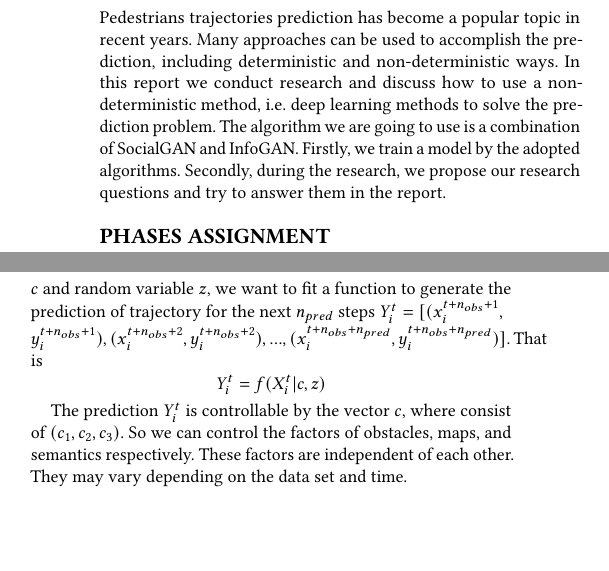
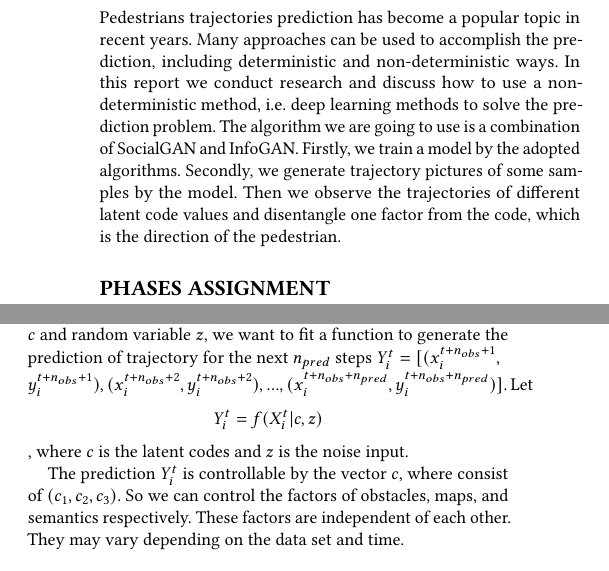
Before and after one commit to charlietianx/pedestrian-trajectory-pred, a LaTeX paper (Report/report.tex, which reads Report/Sections/Abstract.tex, Report/Sections/Phase-1/Problem-Statement.tex): two parts of the columns of pages 1 and 2 of 6, joined at a grey line, cut so that both start at the same text, the shorter picture padded with empty space. Compiled offline with pdfLaTeX.

Commit message:
change abstract and problem statement

```diff
--- a/Report/Sections/Abstract.tex
+++ b/Report/Sections/Abstract.tex
@@ -1 +1 @@
-Pedestrians trajectories prediction has become a popular topic in recent years. Many approaches can be used to accomplish the prediction, including deterministic and non-deterministic ways. In this report we conduct research and discuss how to use a non-deterministic method, i.e. deep learning methods to solve the prediction problem. The algorithm we are going to use is a combination of SocialGAN and InfoGAN. Firstly, we train a model by the adopted algorithms. Secondly, during the research, we propose our research questions and try to answer them in the report.
+Pedestrians trajectories prediction has become a popular topic in recent years. Many approaches can be used to accomplish the prediction, including deterministic and non-deterministic ways. In this report we conduct research and discuss how to use a non-deterministic method, i.e. deep learning methods to solve the prediction problem. The algorithm we are going to use is a combination of SocialGAN and InfoGAN. Firstly, we train a model by the adopted algorithms. Secondly, we generate trajectory pictures of some samples by the model. Then we observe the trajectories of different latent code values and disentangle one factor from the code, which is the direction of the pedestrian.
--- a/Report/Sections/Phase-1/Problem-Statement.tex
+++ b/Report/Sections/Phase-1/Problem-Statement.tex
@@ -1,7 +1,7 @@
 In this paper, our goal is to develop a controllable generative model to predict pedestrian trajectories.
 Consider the problem of predicting the future trajectory of each pedestrian. Let $(x_i^t, y_i^t)$ denote the position of the $i$ pedestrian at time $t$, and a sequence of coordinates  $[(x_i^{t}, y_i^{t}), (x_i^{t+1}, y_i^{t+1}), ..., (x_i^{t+n}, y_i^{t+n})]$ denote the trajectory of pedestrians from time $t$ to $t+n$.
 
-Given the observed trajectory of $n_{obs}$ steps $X_i^t = [(x_i^{t}, y_i^{t}), \\ (x_i^{t+1}, y_i^{t+1}), ..., (x_i^{t+n_{obs}}, y_i^{t+n_{obs}})]$, with certain controllable factor $c$ and random variable $z$,  we want to fit a function to generate the prediction of trajectory for the next $n_{pred}$ steps $Y_i^t = [(x_i^{t+n_{obs}+1}, \\  y_i^{t+n_{obs}+1}), (x_i^{t+n_{obs}+ 2}, y_i^{t+n_{obs}+2}), ...,  (x_i^{t+n_{obs}+ n_{pred}}, y_i^{t+n_{obs}+n_{pred}})]$. That is
-$$ Y_i^t = f(X_i^t \vert c, z) $$
+Given the observed trajectory of $n_{obs}$ steps $X_i^t = [(x_i^{t}, y_i^{t}), \\ (x_i^{t+1}, y_i^{t+1}), ..., (x_i^{t+n_{obs}}, y_i^{t+n_{obs}})]$, with certain controllable factor $c$ and random variable $z$,  we want to fit a function to generate the prediction of trajectory for the next $n_{pred}$ steps $Y_i^t = [(x_i^{t+n_{obs}+1}, \\  y_i^{t+n_{obs}+1}), (x_i^{t+n_{obs}+ 2}, y_i^{t+n_{obs}+2}), ...,  (x_i^{t+n_{obs}+ n_{pred}}, y_i^{t+n_{obs}+n_{pred}})]$. Let
+$$ Y_i^t = f(X_i^t \vert c, z) $$, where $c$ is the latent codes and $z$ is the noise input.
 
 The prediction $Y_i^t$ is controllable by the vector $c$, where consist of $(c_1, c_2, c_3)$. So we can control the factors of obstacles, maps, and semantics respectively. These factors are independent of each other. They may vary depending on the data set and time.
```
